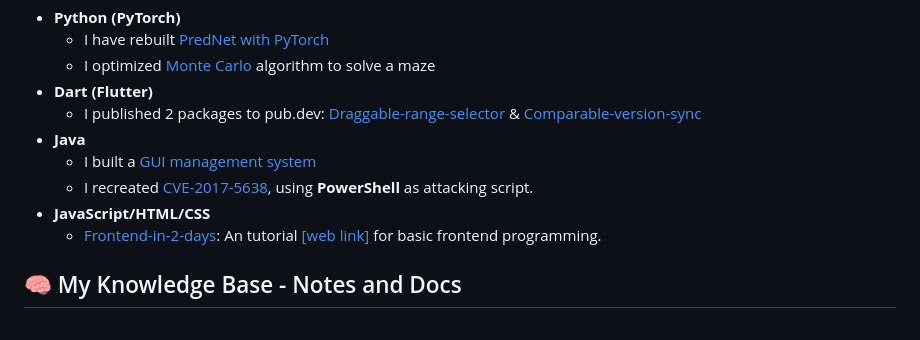
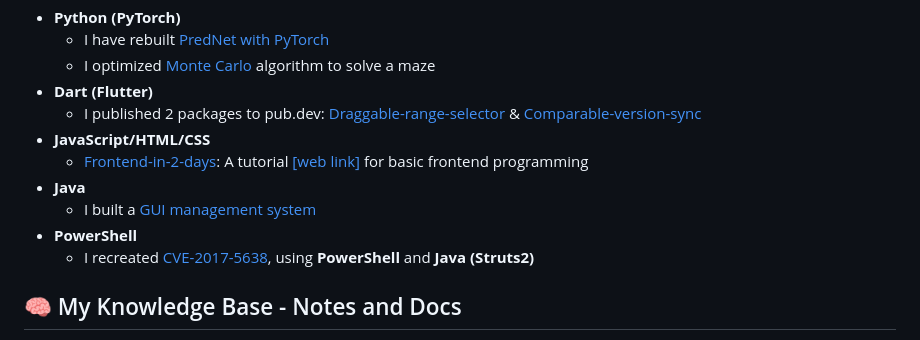
Before and after one commit to AIPEAC/AIPEAC, a Markdown page: README.md, the part around the change. Drawn GitHub-style.

```diff
--- a/README.md
+++ b/README.md
@@ -16,11 +16,13 @@ I’m Allen, an AI-focused developer. I am also interested in building end-to-en
     * I optimized [Monte Carlo](https://github.com/AIPEACS/SC3000-AI/blob/main/README.md#notable-developments) algorithm to solve a maze
 - **Dart (Flutter)**
     - I published 2 packages to pub.dev: [Draggable-range-selector](https://github.com/AIPEAC/draggable-range-selector) & [Comparable-version-sync](https://github.com/AIPEAC/comparable-version-sync)
+- **JavaScript/HTML/CSS**
+    - [Frontend-in-2-days](https://github.com/AIPEAC/Frontend-in-2-days): A tutorial [\[web link\]](https://aipeac.github.io/Frontend-in-2-days/) for basic frontend programming
 - **Java**
     - I built a [GUI management system](https://github.com/AIPEACS/SC2002-OOP)
-    - I recreated [CVE-2017-5638](https://github.com/AIPEACS/SC3010-Computer-Security), using **PowerShell** as attacking script.
-- **JavaScript/HTML/CSS**
-    - [Frontend-in-2-days](https://github.com/AIPEAC/Frontend-in-2-days): An tutorial [\[web link\]](https://aipeac.github.io/Frontend-in-2-days/) for basic frontend programming.
+- **PowerShell**
+    - I recreated [CVE-2017-5638](https://github.com/AIPEACS/SC3010-Computer-Security), using **PowerShell** and **Java (Struts2)**
+
 
 
 ## 🧠 My Knowledge Base - Notes and Docs
```
